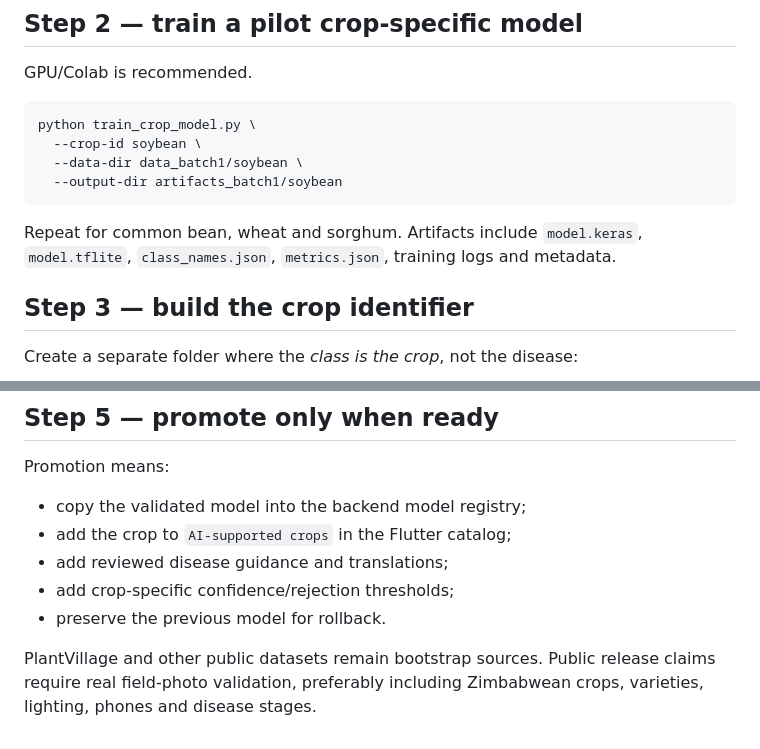
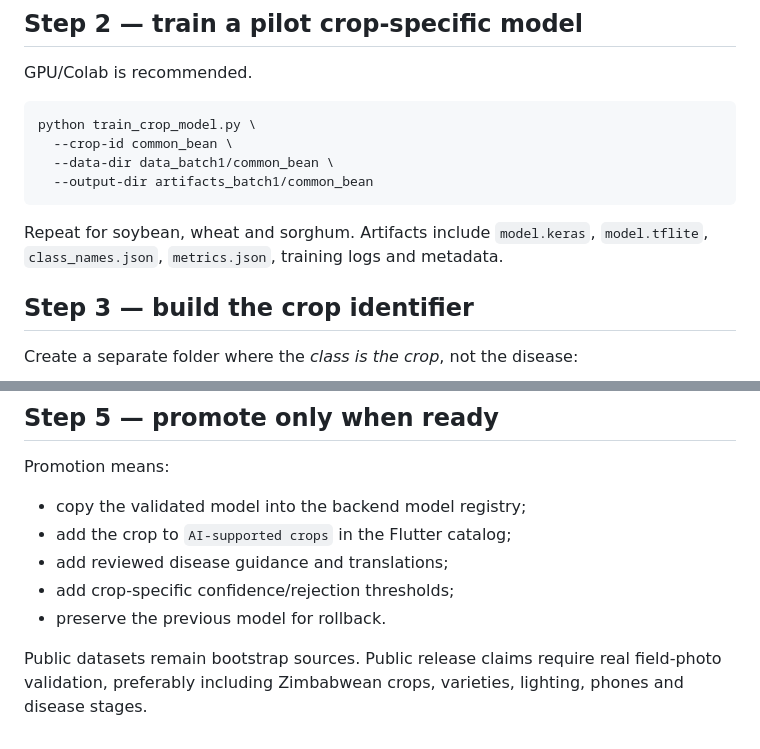
Before and after one commit to macdonaldchigutiro/CropMedic, a Markdown page: crop_medic_backend/training/BATCH1_TRAINING.md, 2 parts joined by grey strips. GitHub-like rendering.

````diff
--- a/crop_medic_backend/training/BATCH1_TRAINING.md
+++ b/crop_medic_backend/training/BATCH1_TRAINING.md
@@ -107,12 +106,12 @@ GPU/Colab is recommended.
 
 ```bash
 python train_crop_model.py \
-  --crop-id soybean \
-  --data-dir data_batch1/soybean \
-  --output-dir artifacts_batch1/soybean
+  --crop-id common_bean \
+  --data-dir data_batch1/common_bean \
+  --output-dir artifacts_batch1/common_bean
 ```
 
-Repeat for common bean, wheat and sorghum. Artifacts include `model.keras`, `model.tflite`, `class_names.json`, `metrics.json`, training logs and metadata.
+Repeat for soybean, wheat and sorghum. Artifacts include `model.keras`, `model.tflite`, `class_names.json`, `metrics.json`, training logs and metadata.
 
 ## Step 3 — build the crop identifier
 
@@ -160,4 +157,4 @@ Promotion means:
 - add crop-specific confidence/rejection thresholds;
 - preserve the previous model for rollback.
 
-PlantVillage and other public datasets remain bootstrap sources. Public release claims require real field-photo validation, preferably including Zimbabwean crops, varieties, lighting, phones and disease stages.
+Public datasets remain bootstrap sources. Public release claims require real field-photo validation, preferably including Zimbabwean crops, varieties, lighting, phones and disease stages.
````
Also changed, not shown: other parts of crop_medic_backend/training/BATCH1_TRAINING.md (+24 -27 lines).
